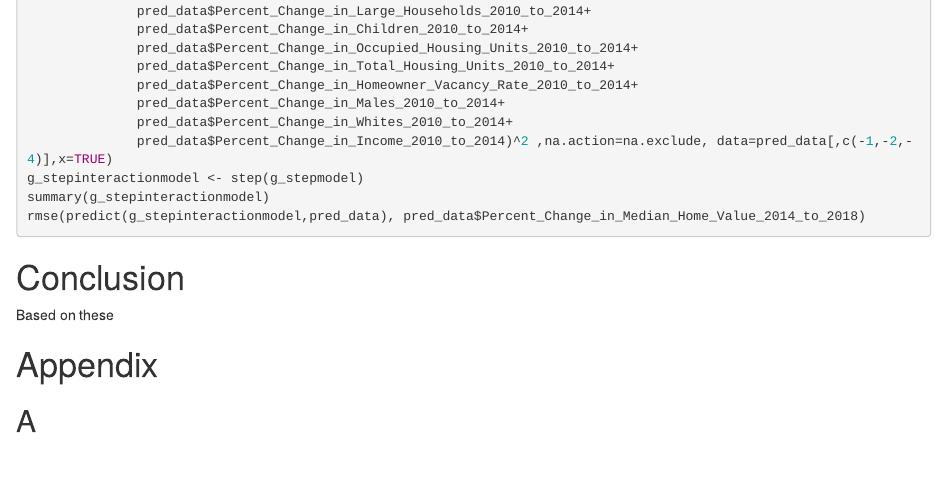
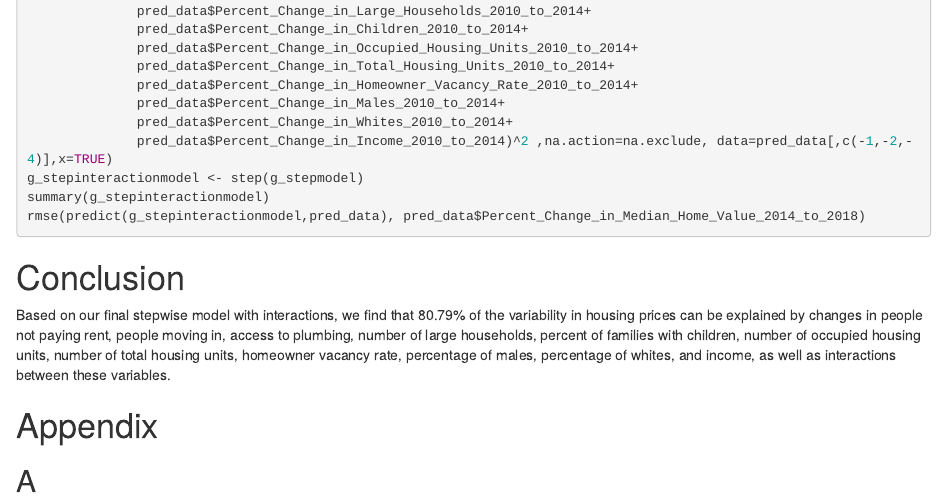
Before and after one commit to mwallace2000/4031Project, an R Markdown document (4031Project_MohanOHareWallaceCOPY.Rmd): the page in a window 1100 px wide, from 7010 px down. Rendered offline with R 4.5, knitr and Pandoc, with nearby package versions; the code chunks are not run, so their results and figures are left out.

Commit message:
Update 4031Project_MohanOHareWallaceCOPY.Rmd

````diff
--- a/4031Project_MohanOHareWallaceCOPY.Rmd
+++ b/4031Project_MohanOHareWallaceCOPY.Rmd
@@ -297,7 +297,7 @@ rmse(predict(g_stepinteractionmodel,pred_data), pred_data$Percent_Change_in_Medi
 ```
 
 # Conclusion
-Based on these
+Based on our final stepwise model with interactions, we find that 80.79% of the variability in housing prices can be explained by changes in people not paying rent, people moving in, access to plumbing, number of large households, percent of families with children, number of occupied housing units, number of total housing units, homeowner vacancy rate, percentage of males, percentage of whites, and income, as well as interactions between these variables.
 
 # Appendix
 ## A
````
